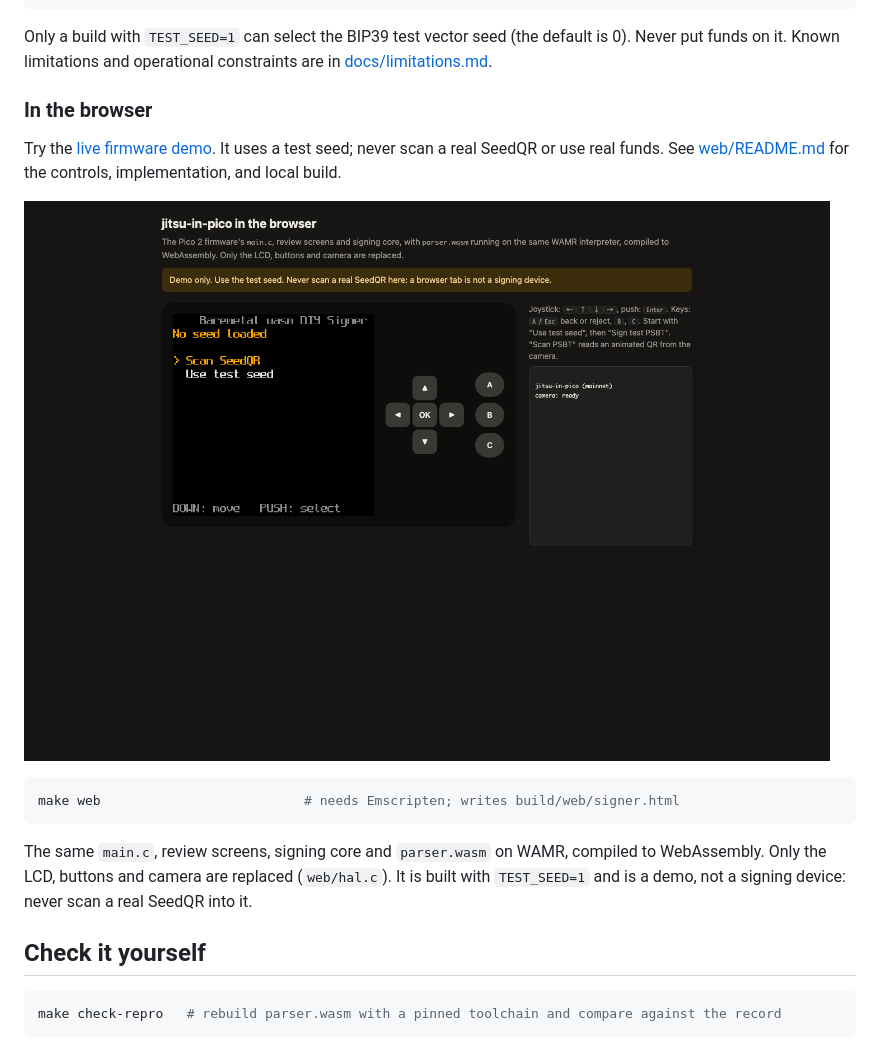
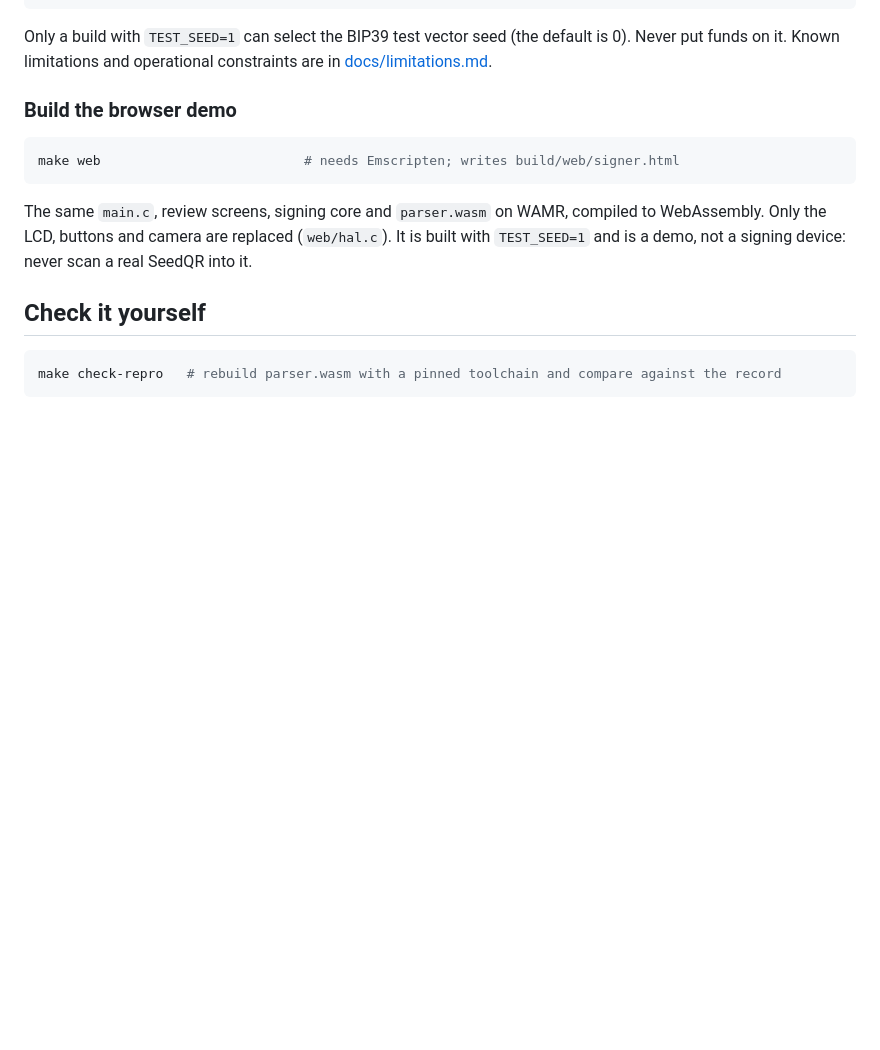
Before and after one commit to habakan/bitwasm-signer-pico, a Markdown page: README.md, the part around one of its changes. Rendered like a GitHub page; blank space fills up the shorter version.

````diff
--- a/README.md
+++ b/README.md
@@ -81,12 +88,7 @@ make run TESTNET=1 SECONDS=180    # signet
 Only a build with `TEST_SEED=1` can select the BIP39 test vector seed (the default is 0). Never put funds on it.
 Known limitations and operational constraints are in [docs/limitations.md](docs/limitations.md).
 
-### In the browser
-
-Try the [live firmware demo](https://habakan.github.io/jitsu-in-pico/). It uses a test seed; never scan a real
-SeedQR or use real funds. See [web/README.md](web/README.md) for the controls, implementation, and local build.
-
-[![Browser demo showing the firmware menu, controls, and test-seed warning](docs/web-demo.png)](https://habakan.github.io/jitsu-in-pico/)
+### Build the browser demo
 
 ```sh
 make web                          # needs Emscripten; writes build/web/signer.html
````
Also changed, not shown: other parts of README.md (+7 -0 lines), docs/ja/README.md (+7 -5 lines).
